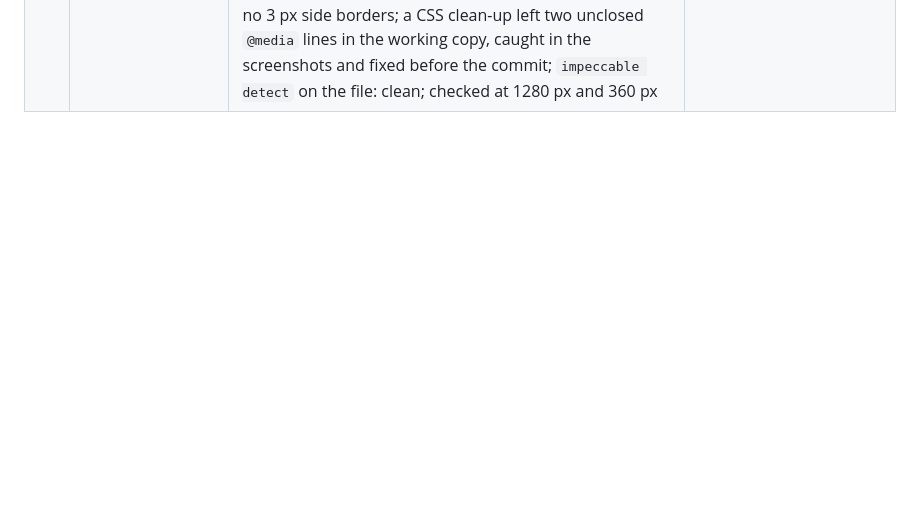
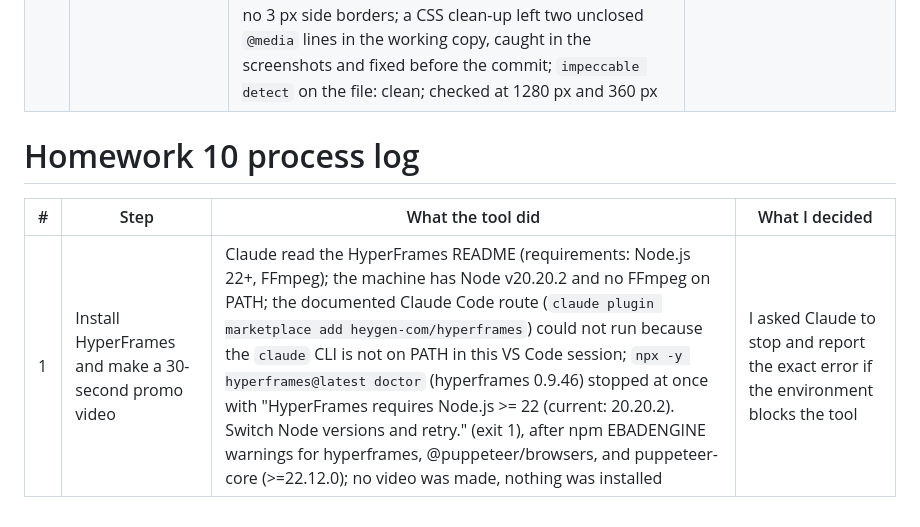
Before and after one commit to esst-prog2/surveyguard, a Markdown page: PROCESS.md, the part around the change. GitHub-like rendering; blank space fills up the shorter version.

Commit message:
HW10 step 1: HyperFrames attempt blocked by Node 20 and missing FFmpeg
Co-Authored-By: Claude Opus 5.5 <noreply@anthropic.com>

```diff
--- a/PROCESS.md
+++ b/PROCESS.md
@@ -24,3 +24,9 @@
 | 20 | Variants with the real Impeccable `generate` | Claude first built the approved block into `docs/index.html`, then ran Impeccable live mode (local server on `docs/`, `.impeccable/live/config.json`, overlay in the user's browser) with `generate`, action `layout`, 3 variants on the same identity: 1) text column beside an example ledger, 2) a 0 to 100 score line with the threshold at 50, 3) a statement heading with two defined claims; each had Density and one more knob; after the accept it moved the chosen CSS into the page's stylesheet, removed every live marker (`live-complete`: completed), stopped the helper, and checked the block at 1280 px and 360 px; Impeccable's detector found 3 issues, all in older parts of the page (3 px side borders, dark-mode button hover contrast 2.9:1, unpadded thumbnails), reported for the critique | I chose the "layout" direction and accepted variant 1 (two columns, default density, text first) in the browser |
 | 21 | Critique with the real Impeccable `critique` | Two isolated sub-agents ran: A (design review, with the Classmate, Teacher, and Stranger personas the assignment asks for plus Jordan, Riley, Casey) and B (`impeccable detect` file and URL scans, contrast math, headless Edge screenshots; the live overlay could not be injected without a browser automation tool); Claude merged them: score 22/36 (Acceptable, heuristic 7 n/a), 2 P1 issues; weakest part: "See it, don't just trust it" shows drawn icons while the real app charts are hidden in collapsed folds above; the snapshot is in `.impeccable/critique/` (ignored by git); the local server was stopped | Pending: which issues to fix and how, since the weakest-part fix touches the "See it in the app" folds I asked for earlier |
 | 22 | Fix the weakest part and the quick fixes | Claude rebuilt "See it, don't just trust it" around four visible real charts (score histogram, newly rendered with the app's own code from the synthetic sample, plus the heatmap, drill-down, and PCA map), removed the drawn thumbnails and the three "See it in the app" folds, and applied the quick fixes: "Try it in 4 steps", a prerequisites line (Python 3.10+, git), "opens at localhost:8501", the Mahalanobis caption now says nobody in the sample is flagged and that the bundled ESS rules need outliers on at least three scales, "Illustration:" on the hero figure, dark-mode button hover `color: var(--bg)` (6.2:1), and no 3 px side borders; a CSS clean-up left two unclosed `@media` lines in the working copy, caught in the screenshots and fixed before the commit; `impeccable detect` on the file: clean; checked at 1280 px and 360 px | I chose to move the real images into "See it" and drop the folds I had asked for earlier, and to fix the two P1 issues plus the quick fixes |
+
+# Homework 10 process log
+
+| # | Step | What the tool did | What I decided |
+|---|------|-------------------|----------------|
+| 1 | Install HyperFrames and make a 30-second promo video | Claude read the HyperFrames README (requirements: Node.js 22+, FFmpeg); the machine has Node v20.20.2 and no FFmpeg on PATH; the documented Claude Code route (`claude plugin marketplace add heygen-com/hyperframes`) could not run because the `claude` CLI is not on PATH in this VS Code session; `npx -y hyperframes@latest doctor` (hyperframes 0.9.46) stopped at once with "HyperFrames requires Node.js >= 22 (current: 20.20.2). Switch Node versions and retry." (exit 1), after npm EBADENGINE warnings for hyperframes, @puppeteer/browsers, and puppeteer-core (>=22.12.0); no video was made, nothing was installed | I asked Claude to stop and report the exact error if the environment blocks the tool |
```
Also changed, not shown: PLANNING_LOG.md (+2 -0 lines).
